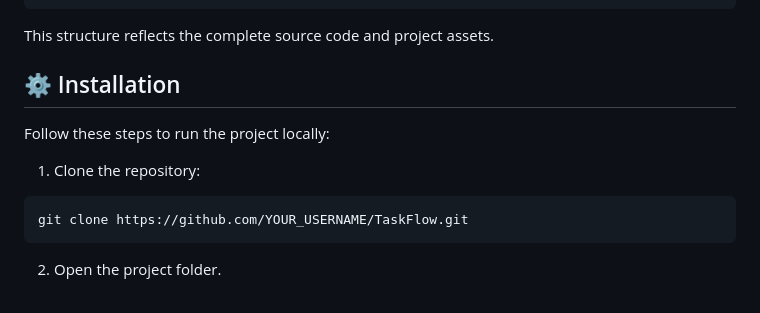
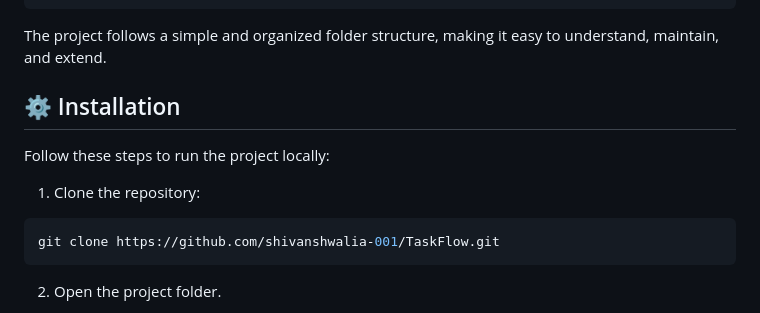
Before and after one commit to shivanshwalia-001/TaskFlow, a Markdown page: README.md, the part around the change. Rendered like a GitHub page.

Commit message:
Update README with final improvements

````diff
--- a/README.md
+++ b/README.md
@@ -95,7 +95,7 @@ TaskFlow/
 └── LICENSE
 ```
 
-This structure reflects the complete source code and project assets.
+The project follows a simple and organized folder structure, making it easy to understand, maintain, and extend.
 
 ## ⚙️ Installation
 
@@ -104,7 +104,7 @@ Follow these steps to run the project locally:
 1. Clone the repository:
 
 ```bash
-git clone https://github.com/YOUR_USERNAME/TaskFlow.git
+git clone https://github.com/shivanshwalia-001/TaskFlow.git
 ```
 
 2. Open the project folder.
````
